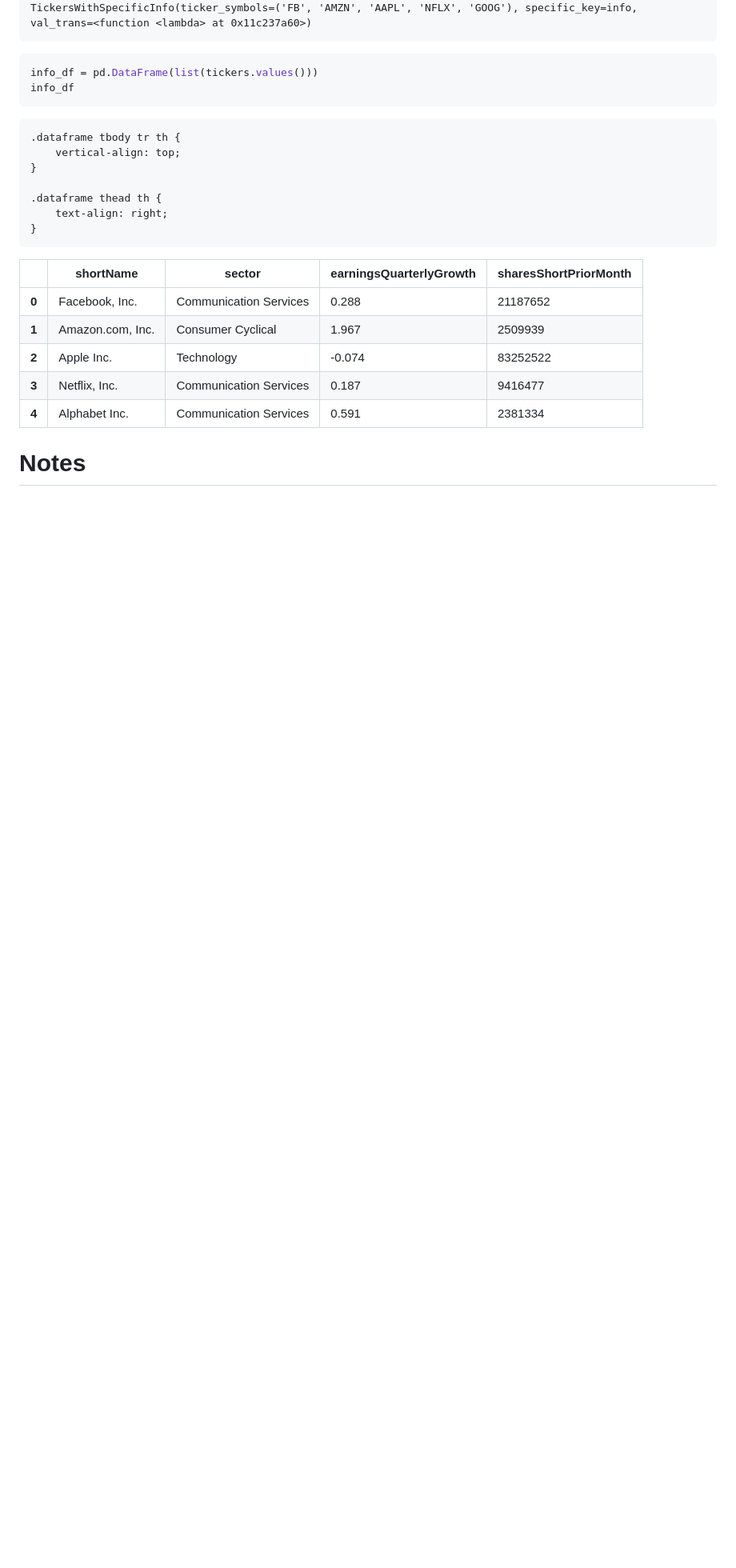
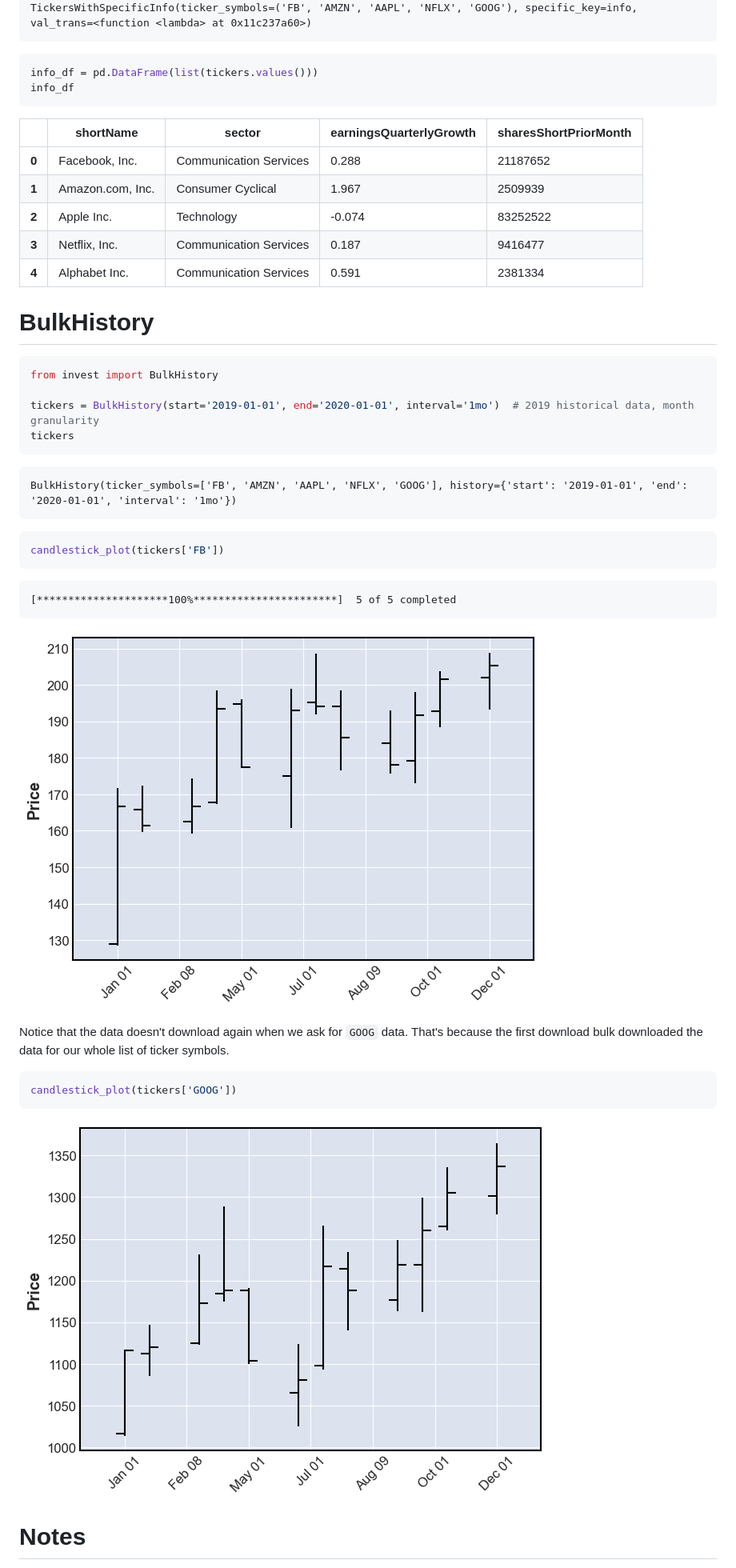
Before and after one commit to thorwhalen/invest, a Markdown page: README.md, the part around one of its changes. Shown at 80% size. Rendered like a GitHub page; pictures changed too: img/output_72_1.png (added), img/output_74_0.png (added); blank space fills up the shorter version.

````diff
--- a/README.md
+++ b/README.md
@@ -1054,19 +1028,6 @@ info_df
 
 
 <div>
-<style scoped>
-    .dataframe tbody tr th:only-of-type {
-        vertical-align: middle;
-    }
-
-    .dataframe tbody tr th {
-        vertical-align: top;
-    }
-
-    .dataframe thead th {
-        text-align: right;
-    }
-</style>
 <table border="1" class="dataframe">
   <thead>
     <tr style="text-align: right;">
@@ -1118,6 +1079,50 @@ info_df
 </div>
 
 
+# BulkHistory
+
+
+```python
+from invest import BulkHistory
+
+tickers = BulkHistory(start='2019-01-01', end='2020-01-01', interval='1mo')  # 2019 historical data, month granularity
+tickers
+```
+
+
+
+
+    BulkHistory(ticker_symbols=['FB', 'AMZN', 'AAPL', 'NFLX', 'GOOG'], history={'start': '2019-01-01', 'end': '2020-01-01', 'interval': '1mo'})
+
+
+
+
+```python
+candlestick_plot(tickers['FB'])
+```
+
+    [*********************100%***********************]  5 of 5 completed
+
+
+
+
+![png](img/output_72_1.png)
+
+
+
+Notice that the data doesn't download again when we ask for `GOOG` data. That's because the first download bulk downloaded the data for our whole list of ticker symbols.
+
+
+```python
+candlestick_plot(tickers['GOOG'])
+```
+
+
+
+![png](img/output_74_0.png)
+
+
+
 
 # Notes
 
````
Also changed, not shown: other parts of README.md (+5 -27 lines), 3 other files.
